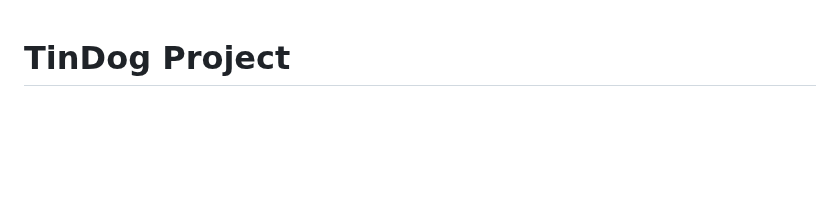
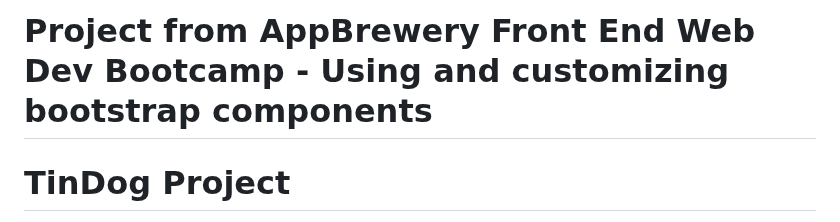
Before and after one commit to curtisshipman/tindog-appbrewery-project, a Markdown page: README.md, the part around the change. Rendered like a GitHub page; blank space fills up the shorter version.

```diff
--- a/README.md
+++ b/README.md
@@ -1,3 +1,6 @@
+# Project from AppBrewery Front End Web Dev Bootcamp - Using and customizing bootstrap components
+
+
 # TinDog Project
 
 HINT: To fiure out which Bootstrap components/snippets are used. Refer to the PDF below:
```
